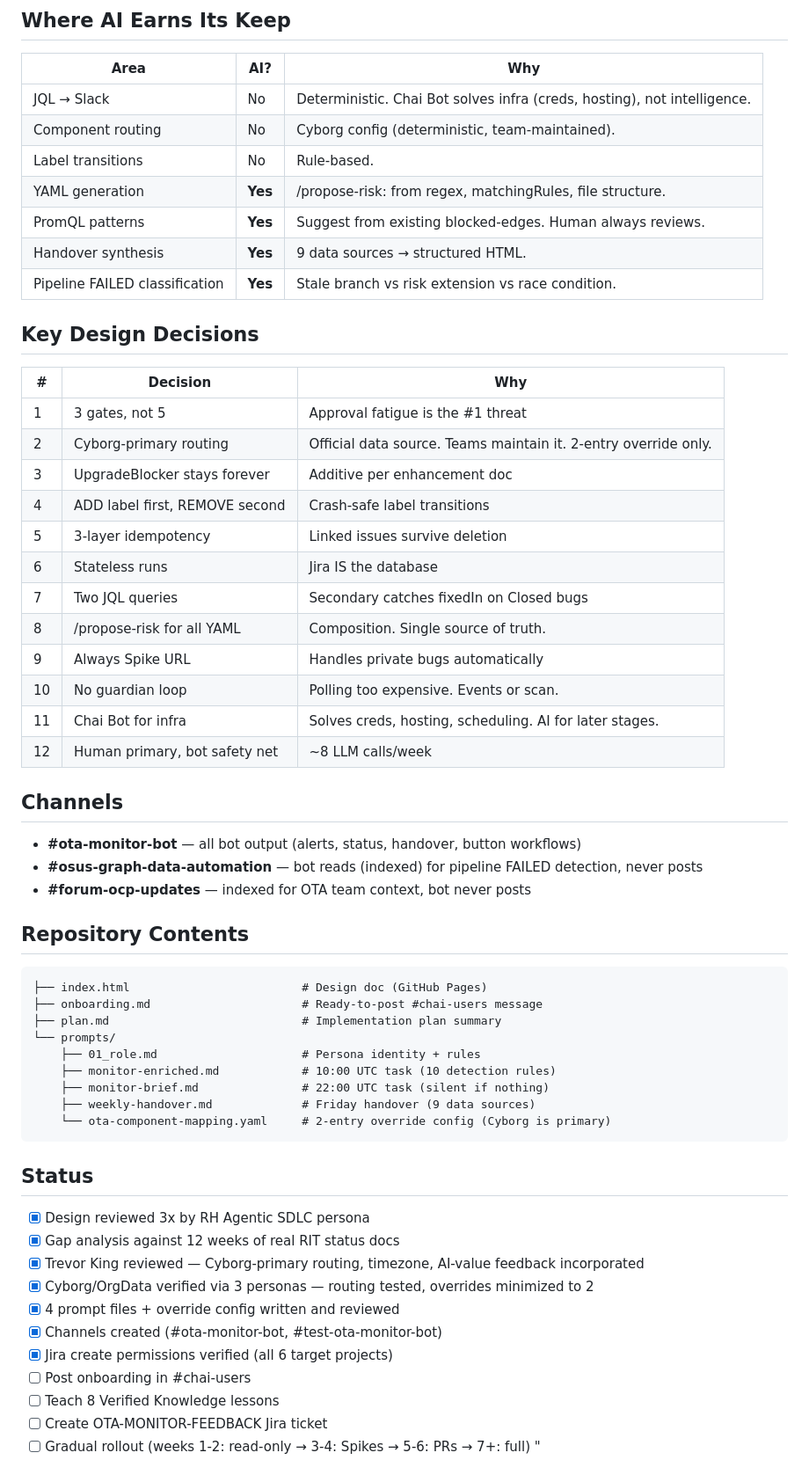
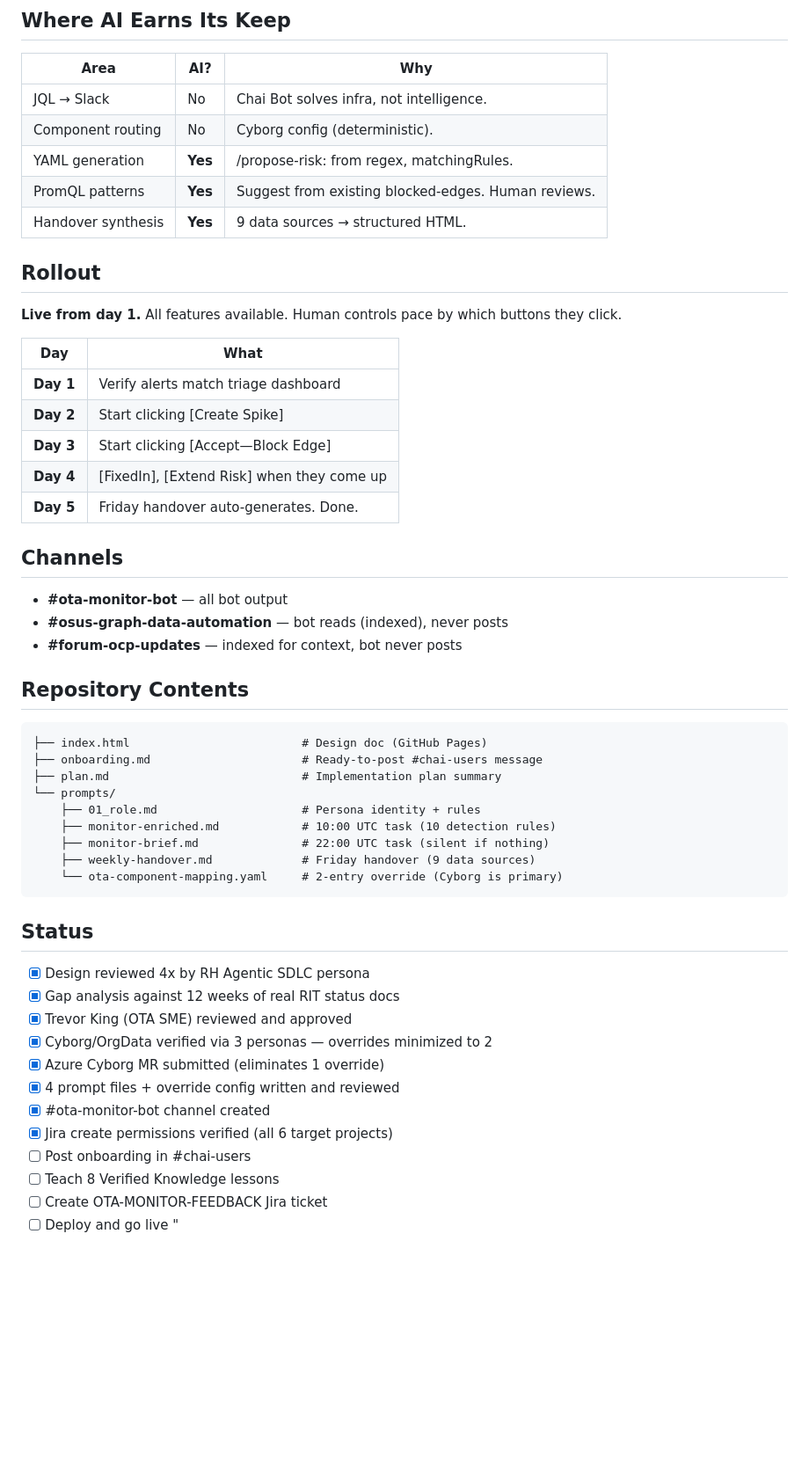
Before and after one commit to shahsahil264/ota-monitor-design, a Markdown page: README.md, the part around one of its changes. Shown at 88% size. Drawn GitHub-style; blank space fills up the shorter version.

Commit message:
docs: simplify rollout — live from day 1, no staging, remove test channel

````diff
--- a/README.md
+++ b/README.md
@@ -96,36 +75,29 @@ Everything else is automatic.
 
 | Area | AI? | Why |
 |------|-----|-----|
-| JQL → Slack | No | Deterministic. Chai Bot solves infra (creds, hosting), not intelligence. |
-| Component routing | No | Cyborg config (deterministic, team-maintained). |
-| Label transitions | No | Rule-based. |
-| YAML generation | **Yes** | /propose-risk: from regex, matchingRules, file structure. |
-| PromQL patterns | **Yes** | Suggest from existing blocked-edges. Human always reviews. |
+| JQL → Slack | No | Chai Bot solves infra, not intelligence. |
+| Component routing | No | Cyborg config (deterministic). |
+| YAML generation | **Yes** | /propose-risk: from regex, matchingRules. |
+| PromQL patterns | **Yes** | Suggest from existing blocked-edges. Human reviews. |
 | Handover synthesis | **Yes** | 9 data sources → structured HTML. |
-| Pipeline FAILED classification | **Yes** | Stale branch vs risk extension vs race condition. |
 
-## Key Design Decisions
+## Rollout
 
-| # | Decision | Why |
-|---|----------|-----|
-| 1 | 3 gates, not 5 | Approval fatigue is the #1 threat |
-| 2 | Cyborg-primary routing | Official data source. Teams maintain it. 2-entry override only. |
-| 3 | UpgradeBlocker stays forever | Additive per enhancement doc |
-| 4 | ADD label first, REMOVE second | Crash-safe label transitions |
-| 5 | 3-layer idempotency | Linked issues survive deletion |
-| 6 | Stateless runs | Jira IS the database |
-| 7 | Two JQL queries | Secondary catches fixedIn on Closed bugs |
-| 8 | /propose-risk for all YAML | Composition. Single source of truth. |
-| 9 | Always Spike URL | Handles private bugs automatically |
-| 10 | No guardian loop | Polling too expensive. Events or scan. |
-| 11 | Chai Bot for infra | Solves creds, hosting, scheduling. AI for later stages. |
-| 12 | Human primary, bot safety net | ~8 LLM calls/week |
+**Live from day 1.** All features available. Human controls pace by which buttons they click.
+
+| Day | What |
+|-----|------|
+| **Day 1** | Verify alerts match triage dashboard |
+| **Day 2** | Start clicking [Create Spike] |
+| **Day 3** | Start clicking [Accept—Block Edge] |
+| **Day 4** | [FixedIn], [Extend Risk] when they come up |
+| **Day 5** | Friday handover auto-generates. Done. |
 
 ## Channels
 
-- **#ota-monitor-bot** — all bot output (alerts, status, handover, button workflows)
-- **#osus-graph-data-automation** — bot reads (indexed) for pipeline FAILED detection, never posts
-- **#forum-ocp-updates** — indexed for OTA team context, bot never posts
+- **#ota-monitor-bot** — all bot output
+- **#osus-graph-data-automation** — bot reads (indexed), never posts
+- **#forum-ocp-updates** — indexed for context, bot never posts
 
 ## Repository Contents
 
@@ -138,20 +110,21 @@ Everything else is automatic.
     ├── monitor-enriched.md            # 10:00 UTC task (10 detection rules)
     ├── monitor-brief.md               # 22:00 UTC task (silent if nothing)
     ├── weekly-handover.md             # Friday handover (9 data sources)
-    └── ota-component-mapping.yaml     # 2-entry override config (Cyborg is primary)
+    └── ota-component-mapping.yaml     # 2-entry override (Cyborg is primary)
 ```
 
 ## Status
 
-- [x] Design reviewed 3x by RH Agentic SDLC persona
+- [x] Design reviewed 4x by RH Agentic SDLC persona
 - [x] Gap analysis against 12 weeks of real RIT status docs
-- [x] Trevor King reviewed — Cyborg-primary routing, timezone, AI-value feedback incorporated
-- [x] Cyborg/OrgData verified via 3 personas — routing tested, overrides minimized to 2
+- [x] Trevor King (OTA SME) reviewed and approved
+- [x] Cyborg/OrgData verified via 3 personas — overrides minimized to 2
+- [x] Azure Cyborg MR submitted (eliminates 1 override)
 - [x] 4 prompt files + override config written and reviewed
-- [x] Channels created (#ota-monitor-bot, #test-ota-monitor-bot)
+- [x] #ota-monitor-bot channel created
 - [x] Jira create permissions verified (all 6 target projects)
 - [ ] Post onboarding in #chai-users
 - [ ] Teach 8 Verified Knowledge lessons
 - [ ] Create OTA-MONITOR-FEEDBACK Jira ticket
-- [ ] Gradual rollout (weeks 1-2: read-only → 3-4: Spikes → 5-6: PRs → 7+: full)
+- [ ] Deploy and go live
 "
````
Also changed, not shown: other parts of README.md (+9 -30 lines).
